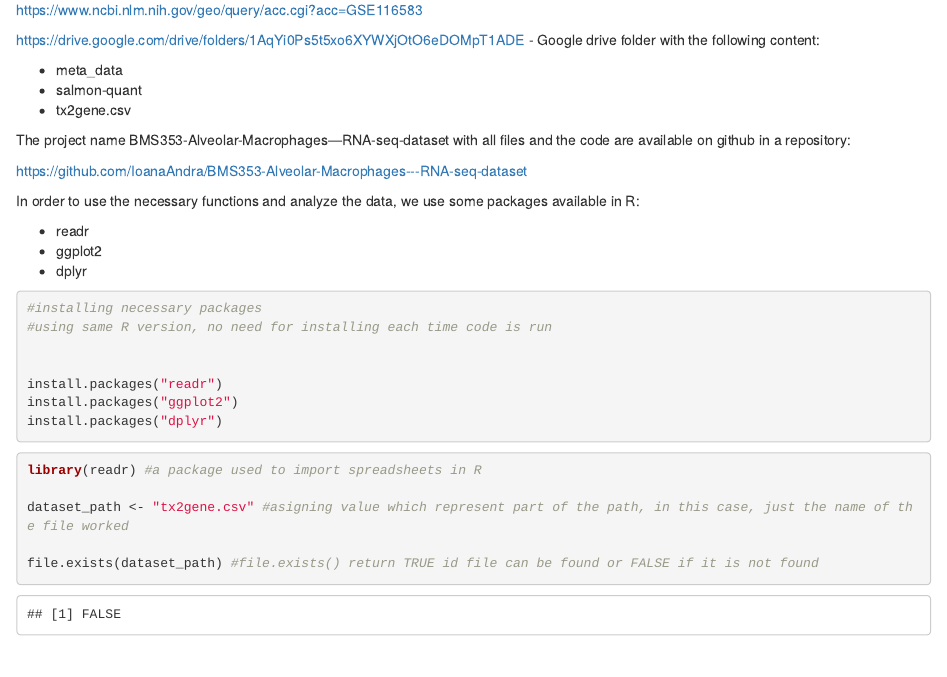
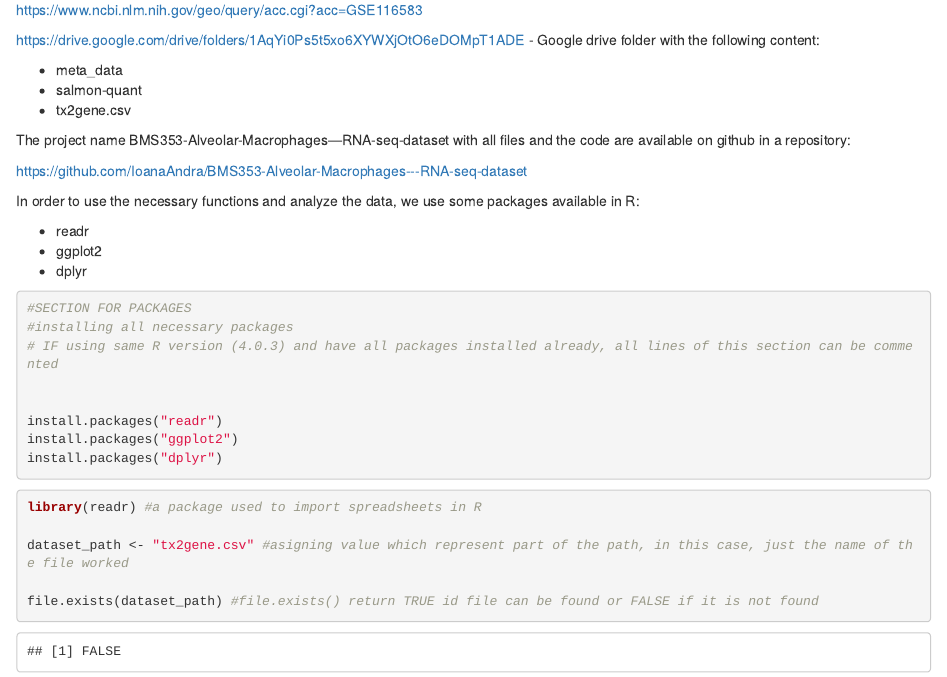
Before and after one commit to IoanaAndra/BMS353-Alveolar-Macrophages---RNA-seq-dataset, an R Markdown document (BMS353 - 180166459 - document.Rmd): the page in a window 1100 px wide, from 1630 px down. Rendered offline with R 4.5, knitr and Pandoc, with nearby package versions; drawn as R Markdown's standard HTML page in place of the format the file asks for; some code elsewhere in the file could not run offline.

Commit message:
updated rmd file
BMS353-Alveolar-Macrophages---RNA-seq-dataset

````diff
--- a/BMS353 - 180166459 - document.Rmd
+++ b/BMS353 - 180166459 - document.Rmd
@@ -71,8 +71,9 @@ In order to use the necessary functions and analyze the data, we use some packag
 * dplyr
 
 ```{r}
-#installing necessary packages
-#using same R version, no need for installing each time code is run
+#SECTION FOR PACKAGES
+#installing all necessary packages
+# IF using same R version (4.0.3) and have all packages installed already, all lines of this section can be commented
 
 
 install.packages("readr")
````
Also changed, not shown: BMS353 - 180166459 - document.Rmd (5 more changed lines).
